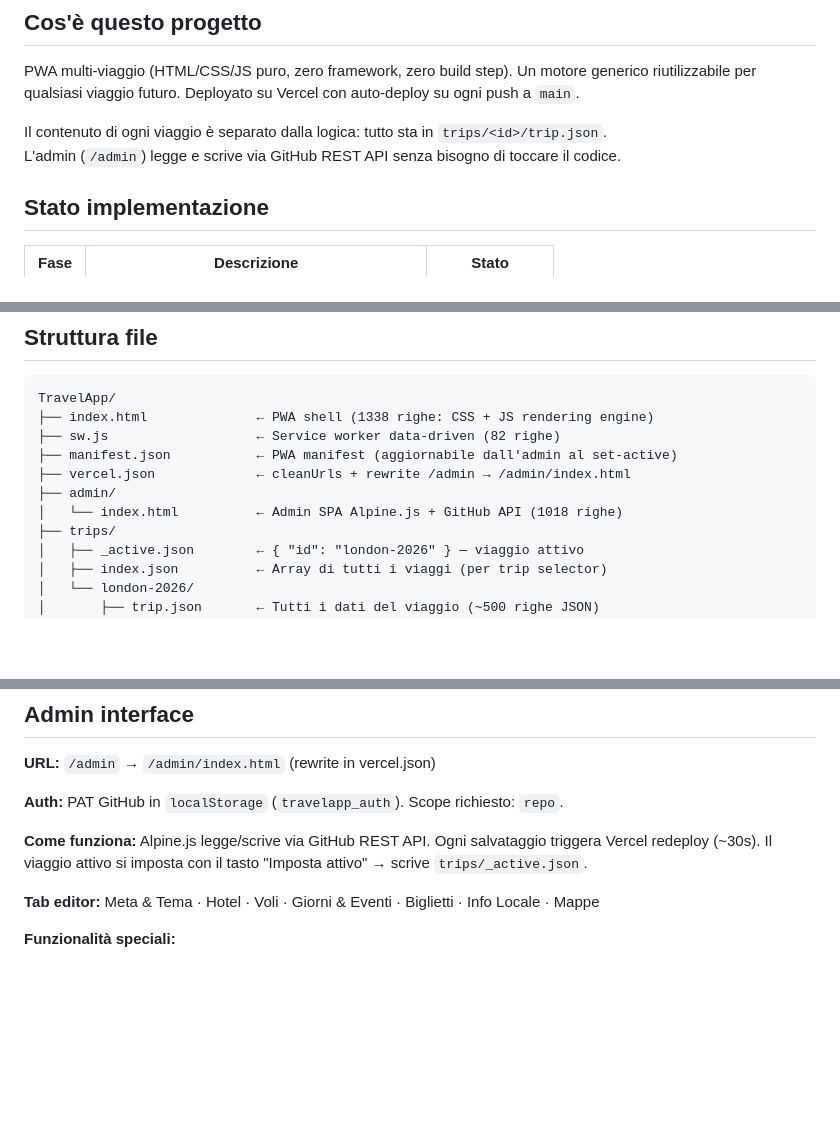
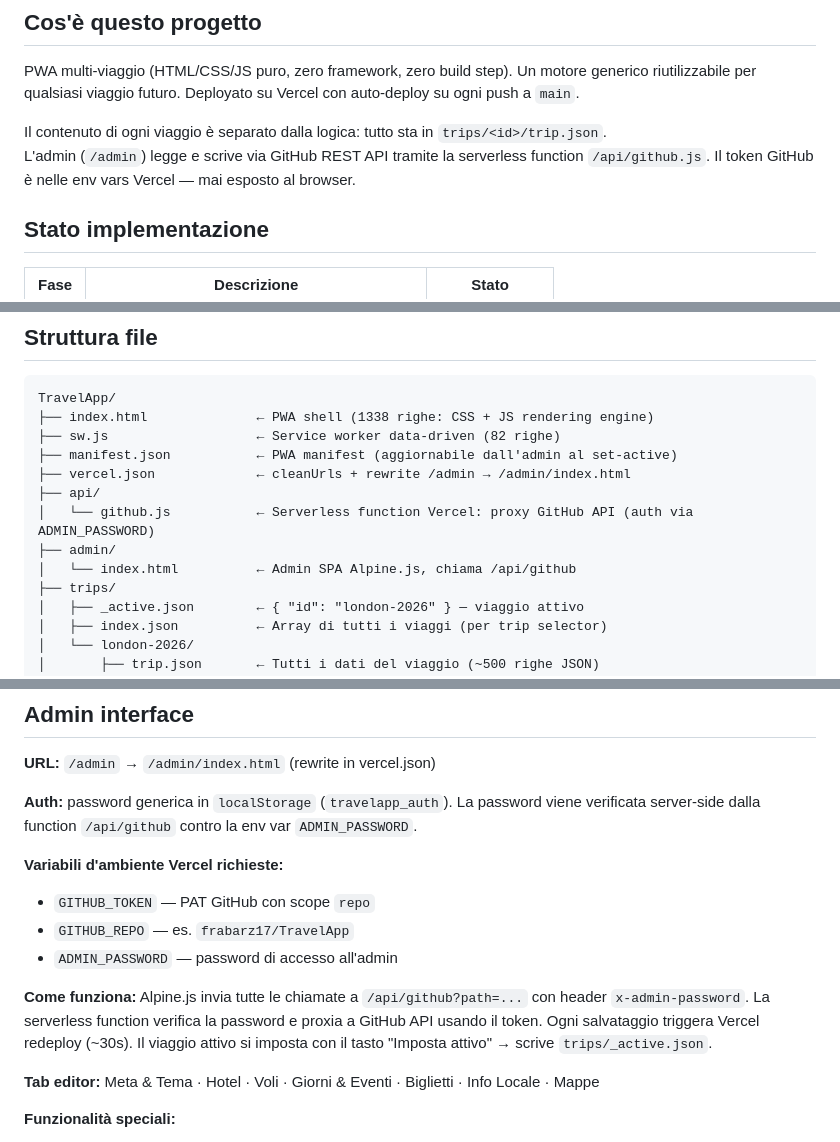
Before and after one commit to frabarz17/TravelApp, a Markdown page: CLAUDE.md, 3 parts joined by grey strips. Drawn GitHub-style; blank space fills up the shorter version.

```diff
--- a/CLAUDE.md
+++ b/CLAUDE.md
@@ -7,7 +7,7 @@ Istruzioni per Claude Code. Leggere prima di qualsiasi modifica.
 PWA multi-viaggio (HTML/CSS/JS puro, zero framework, zero build step). Un motore generico riutilizzabile per qualsiasi viaggio futuro. Deployato su Vercel con auto-deploy su ogni push a `main`.
 
 Il contenuto di ogni viaggio è separato dalla logica: tutto sta in `trips/<id>/trip.json`.
-L'admin (`/admin`) legge e scrive via GitHub REST API senza bisogno di toccare il codice.
+L'admin (`/admin`) legge e scrive via GitHub REST API tramite la serverless function `/api/github.js`. Il token GitHub è nelle env vars Vercel — mai esposto al browser.
 
 ## Stato implementazione
 
@@ -33,8 +33,10 @@ TravelApp/
 ├── sw.js                   ← Service worker data-driven (82 righe)
 ├── manifest.json           ← PWA manifest (aggiornabile dall'admin al set-active)
 ├── vercel.json             ← cleanUrls + rewrite /admin → /admin/index.html
+├── api/
+│   └── github.js           ← Serverless function Vercel: proxy GitHub API (auth via ADMIN_PASSWORD)
 ├── admin/
-│   └── index.html          ← Admin SPA Alpine.js + GitHub API (1018 righe)
+│   └── index.html          ← Admin SPA Alpine.js, chiama /api/github
 ├── trips/
 │   ├── _active.json        ← { "id": "london-2026" } — viaggio attivo
 │   ├── index.json          ← Array di tutti i viaggi (per trip selector)
@@ -139,9 +141,14 @@ await writeFileBinary(path, base64, message); // NON encodeURIComponent
 
 **URL:** `/admin` → `/admin/index.html` (rewrite in vercel.json)
 
-**Auth:** PAT GitHub in `localStorage` (`travelapp_auth`). Scope richiesto: `repo`.
+**Auth:** password generica in `localStorage` (`travelapp_auth`). La password viene verificata server-side dalla function `/api/github` contro la env var `ADMIN_PASSWORD`.
 
-**Come funziona:** Alpine.js legge/scrive via GitHub REST API. Ogni salvataggio triggera Vercel redeploy (~30s). Il viaggio attivo si imposta con il tasto "Imposta attivo" → scrive `trips/_active.json`.
+**Variabili d'ambiente Vercel richieste:**
+- `GITHUB_TOKEN` — PAT GitHub con scope `repo`
+- `GITHUB_REPO` — es. `frabarz17/TravelApp`
+- `ADMIN_PASSWORD` — password di accesso all'admin
+
+**Come funziona:** Alpine.js invia tutte le chiamate a `/api/github?path=...` con header `x-admin-password`. La serverless function verifica la password e proxia a GitHub API usando il token. Ogni salvataggio triggera Vercel redeploy (~30s). Il viaggio attivo si imposta con il tasto "Imposta attivo" → scrive `trips/_active.json`.
 
 **Tab editor:** Meta & Tema · Hotel · Voli · Giorni & Eventi · Biglietti · Info Locale · Mappe
 
```
Also changed, not shown: other parts of CLAUDE.md (+1 -1 lines), AGENTS.md (+7 -5 lines), README.md (+17 -9 lines).
